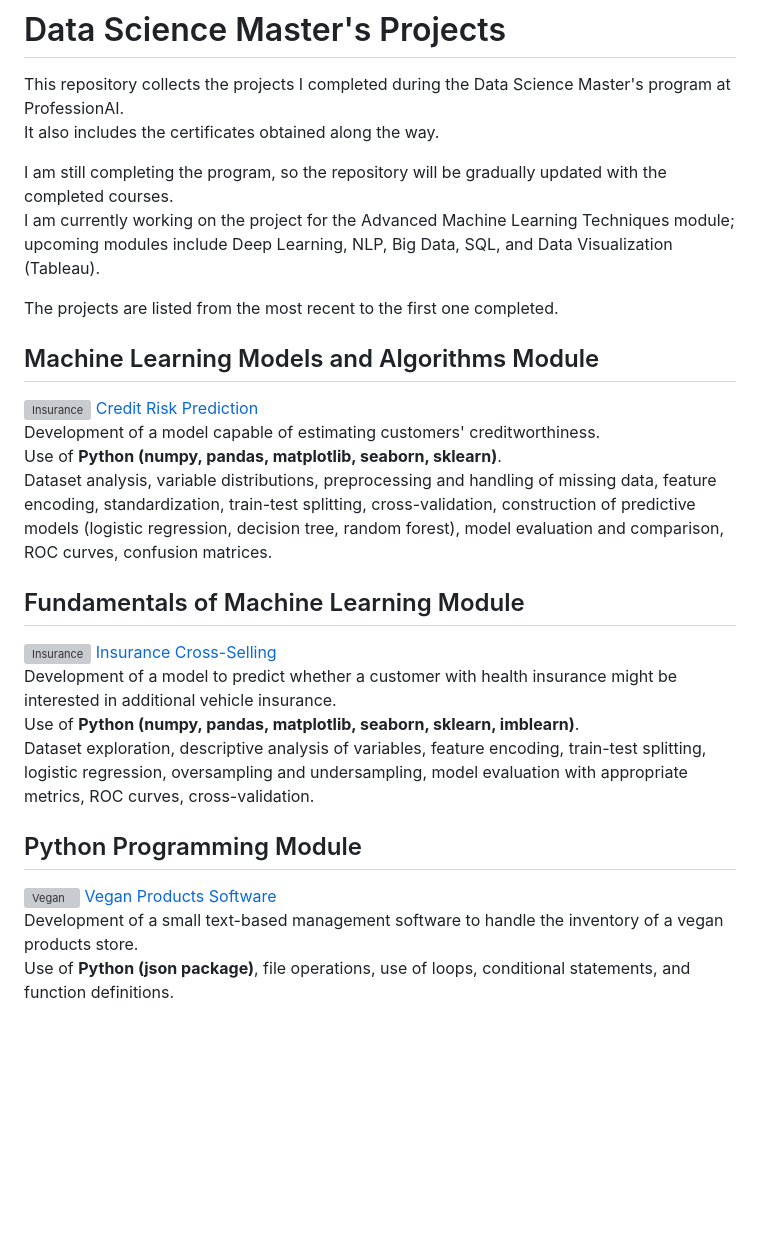
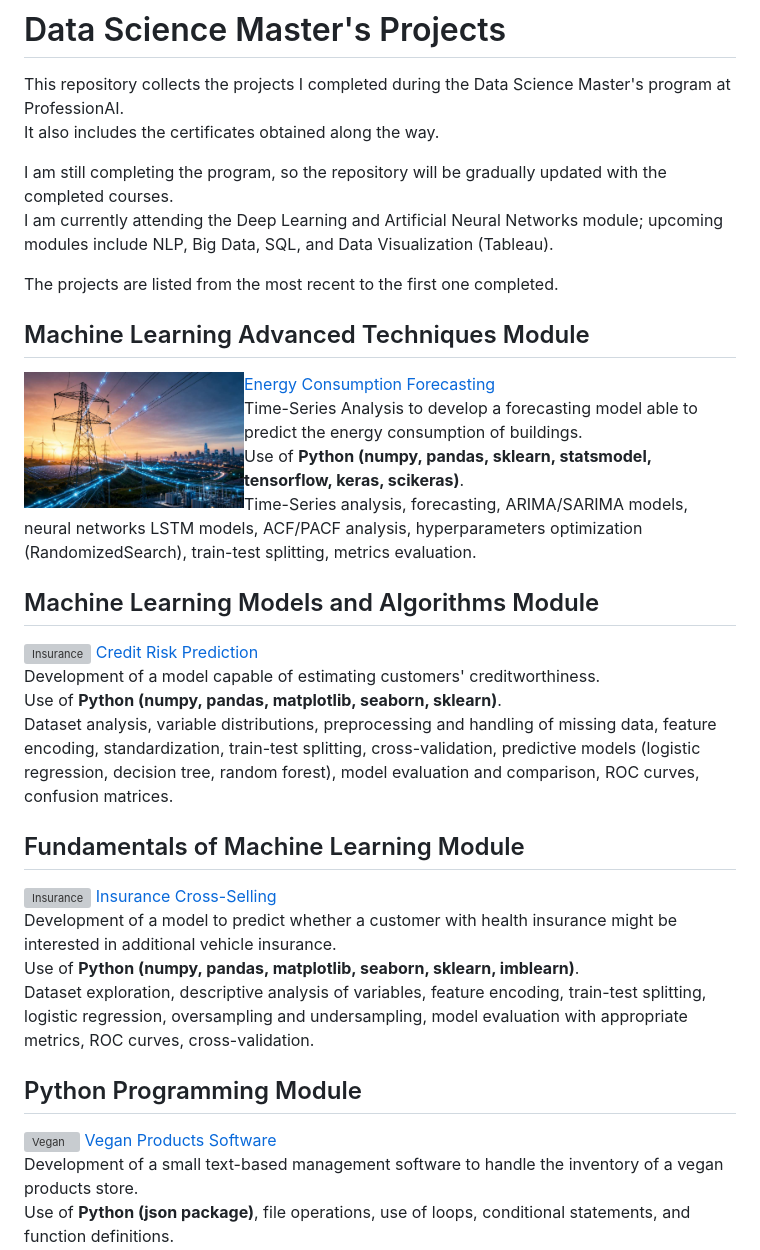
Before and after one commit to raffaellatodino/Data-Science-projects, a Markdown page: README.md, the part around one of its changes. Rendered like a GitHub page; blank space fills up the shorter version; grey boxes are pictures that could not be loaded.

Commit message:
Revise project details and module status in README
Updated module information and project descriptions in README.

```diff
--- a/README.md
+++ b/README.md
@@ -3,8 +3,15 @@ This repository collects the projects I completed during the Data Science Master
 It also includes the certificates obtained along the way.
 
 I am still completing the program, so the repository will be gradually updated with the completed courses.
-I am currently working on the project for the Advanced Machine Learning Techniques module; upcoming modules include Deep Learning, NLP, Big Data, SQL, and Data Visualization (Tableau).
+I am currently attending the Deep Learning and Artificial Neural Networks module; upcoming modules include NLP, Big Data, SQL, and Data Visualization (Tableau).
 
 The projects are listed from the most recent to the first one completed.
 
+## Machine Learning Advanced Techniques Module
+<img src="https://github.com/raffaellatodino/Data-Science-projects/blob/main/Images/energy.jpg" alt="Insurance" width="220" align="left"> [Energy Consumption Forecasting](https://github.com/raffaellatodino/Energy-Consumption-Forecasting)
+Time-Series Analysis to develop a forecasting model able to predict the energy consumption of buildings.
+Use of **Python (numpy, pandas, sklearn, statsmodel, tensorflow, keras, scikeras)**.
+Time-Series analysis, forecasting, ARIMA/SARIMA models, neural networks LSTM models, ACF/PACF analysis, hyperparameters optimization (RandomizedSearch), train-test splitting, metrics evaluation.
+
+
 ## Machine Learning Models and Algorithms Module
@@ -12,5 +19,5 @@ The projects are listed from the most recent to the first one completed.
 Development of a model capable of estimating customers' creditworthiness.
 Use of **Python (numpy, pandas, matplotlib, seaborn, sklearn)**.
-Dataset analysis, variable distributions, preprocessing and handling of missing data, feature encoding, standardization, train-test splitting, cross-validation, construction of predictive models (logistic regression, decision tree, random forest), model evaluation and comparison, ROC curves, confusion matrices.
+Dataset analysis, variable distributions, preprocessing and handling of missing data, feature encoding, standardization, train-test splitting, cross-validation, predictive models (logistic regression, decision tree, random forest), model evaluation and comparison, ROC curves, confusion matrices.
 
 ## Fundamentals of Machine Learning Module
```
Also changed, not shown: other parts of README.md (+3 -3 lines).
